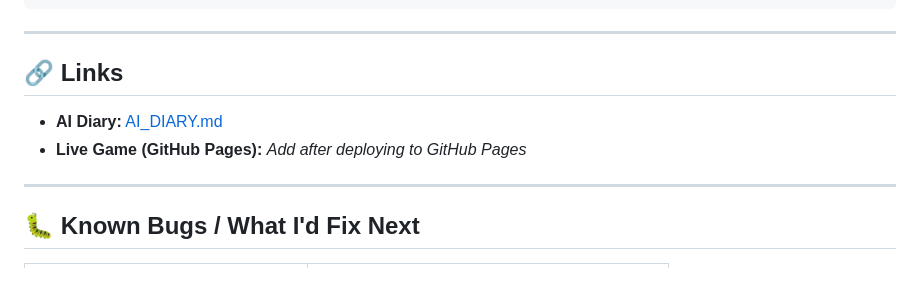
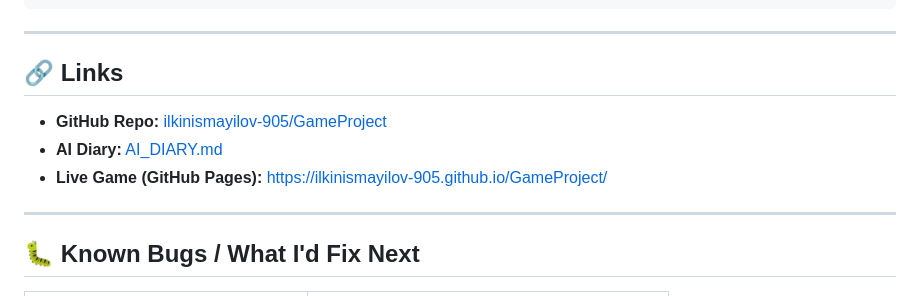
Before and after one commit to ilkinismayilov-905/GameProject, a Markdown page: README.md, the part around the change. Drawn GitHub-style.

Commit message:
docs: add GitHub repo and Pages links to README

```diff
--- a/README.md
+++ b/README.md
@@ -117,8 +117,9 @@ function collides(a, b) {
 
 ## 🔗 Links
 
+- **GitHub Repo:** [ilkinismayilov-905/GameProject](https://github.com/ilkinismayilov-905/GameProject)
 - **AI Diary:** [AI_DIARY.md](./AI_DIARY.md)
-- **Live Game (GitHub Pages):** _Add after deploying to GitHub Pages_
+- **Live Game (GitHub Pages):** [https://ilkinismayilov-905.github.io/GameProject/](https://ilkinismayilov-905.github.io/GameProject/)
 
 ---
 
```
